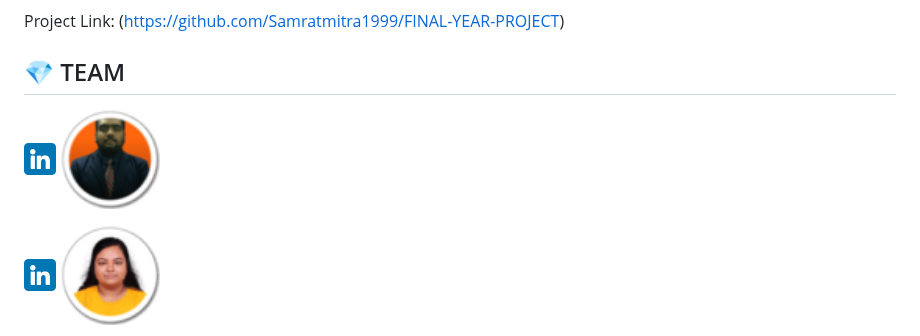
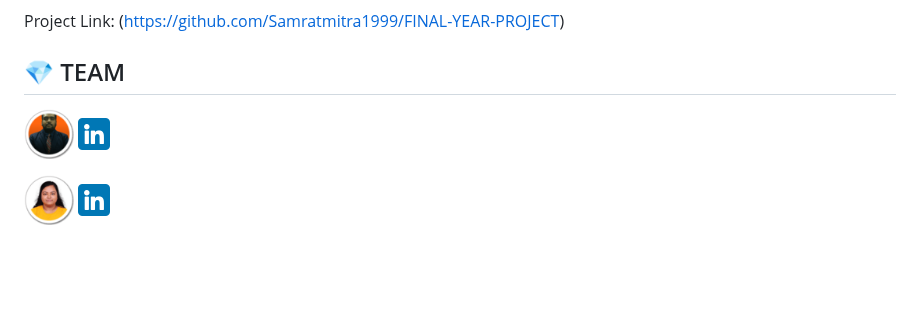
Before and after one commit to Samratmitra1999/FINAL-YEAR-PROJECT, a Markdown page: README.md, the part around one of its changes. Drawn GitHub-style; blank space fills up the shorter version.

```diff
--- a/README.md
+++ b/README.md
@@ -418,12 +418,11 @@ Project Link: (https://github.com/Samratmitra1999/FINAL-YEAR-PROJECT)
 <!-- TEAM -->
 ## :gem: TEAM
 
-
+ <a><img src="icons/team_member1.png" alt="GitHub" width="50" height="50">
  <a href="https://www.linkedin.com/in/samrat-mitra-0849301ba/"><img src="icons/linkedin.png" alt="LinkedIn"></a>
-  <a><img src="icons/team_member1.png" alt="GitHub" width="100" height="100">
 </a>
 
+ <a><img src="icons/team_member2.png" alt="GitHub" width="50" height="50">
  <a href="https://www.linkedin.com/in/shreyashi-talukdar-170059268"><img src="icons/linkedin.png" alt="LinkedIn"></a>
-  <a><img src="icons/team_member2.png" alt="GitHub" width="100" height="100">
 </a>
 
```
Also changed, not shown: other parts of README.md (+1 -1 lines).
